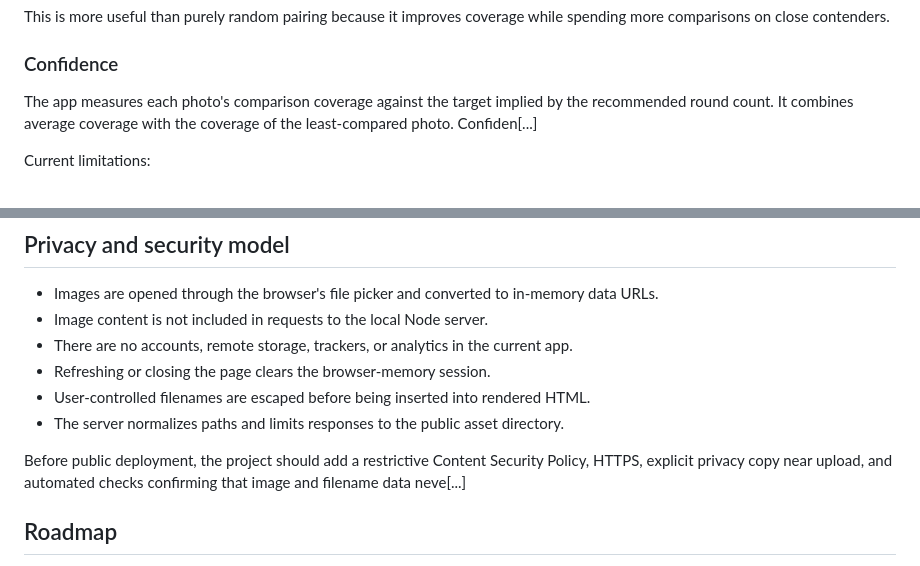
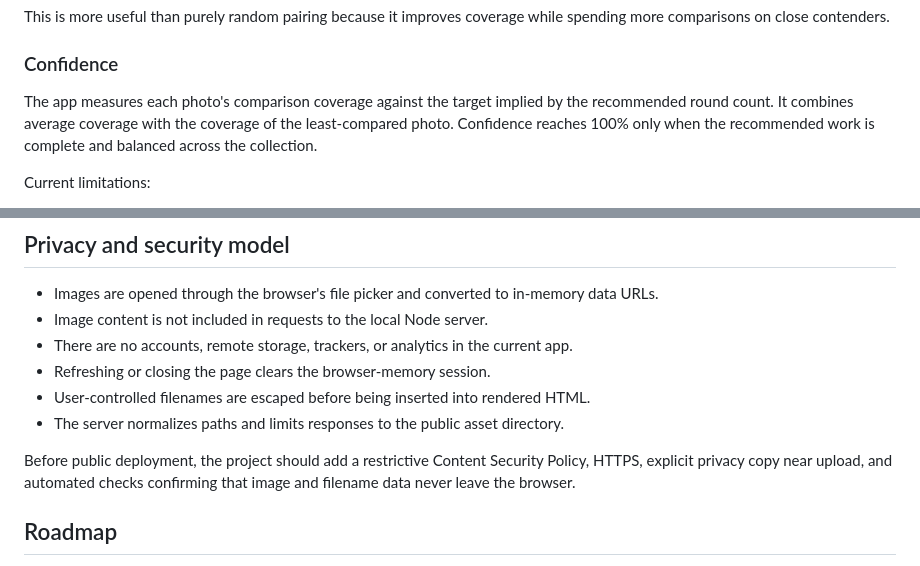
Before and after one commit to xudaniel/photo-ranker-elo-style, a Markdown page: README.md, 2 parts joined by grey strips. Drawn GitHub-style.

```diff
--- a/README.md
+++ b/README.md
@@ -134,7 +136,7 @@ This is more useful than purely random pairing because it improves coverage whil
 
 ### Confidence
 
-The app measures each photo's comparison coverage against the target implied by the recommended round count. It combines average coverage with the coverage of the least-compared photo. Confiden[...]
+The app measures each photo's comparison coverage against the target implied by the recommended round count. It combines average coverage with the coverage of the least-compared photo. Confidence reaches 100% only when the recommended work is complete and balanced across the collection.
 
 Current limitations:
 
@@ -210,7 +212,7 @@ The server only serves files from `public/`. Upload selection, image decoding, r
 - User-controlled filenames are escaped before being inserted into rendered HTML.
 - The server normalizes paths and limits responses to the public asset directory.
 
-Before public deployment, the project should add a restrictive Content Security Policy, HTTPS, explicit privacy copy near upload, and automated checks confirming that image and filename data neve[...]
+Before public deployment, the project should add a restrictive Content Security Policy, HTTPS, explicit privacy copy near upload, and automated checks confirming that image and filename data never leave the browser.
 
 ## Roadmap
 
```
Also changed, not shown: other parts of README.md (+6 -4 lines).
